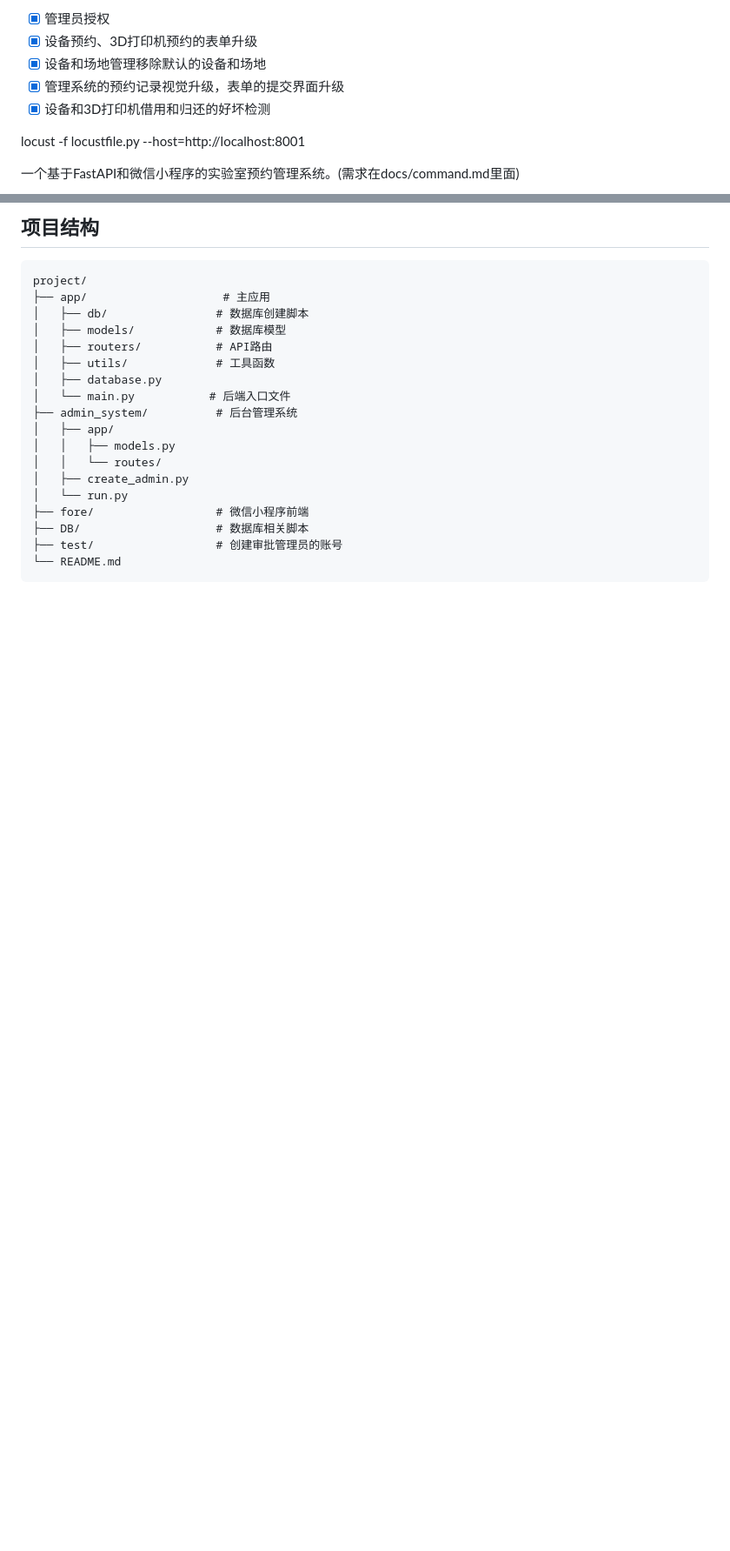
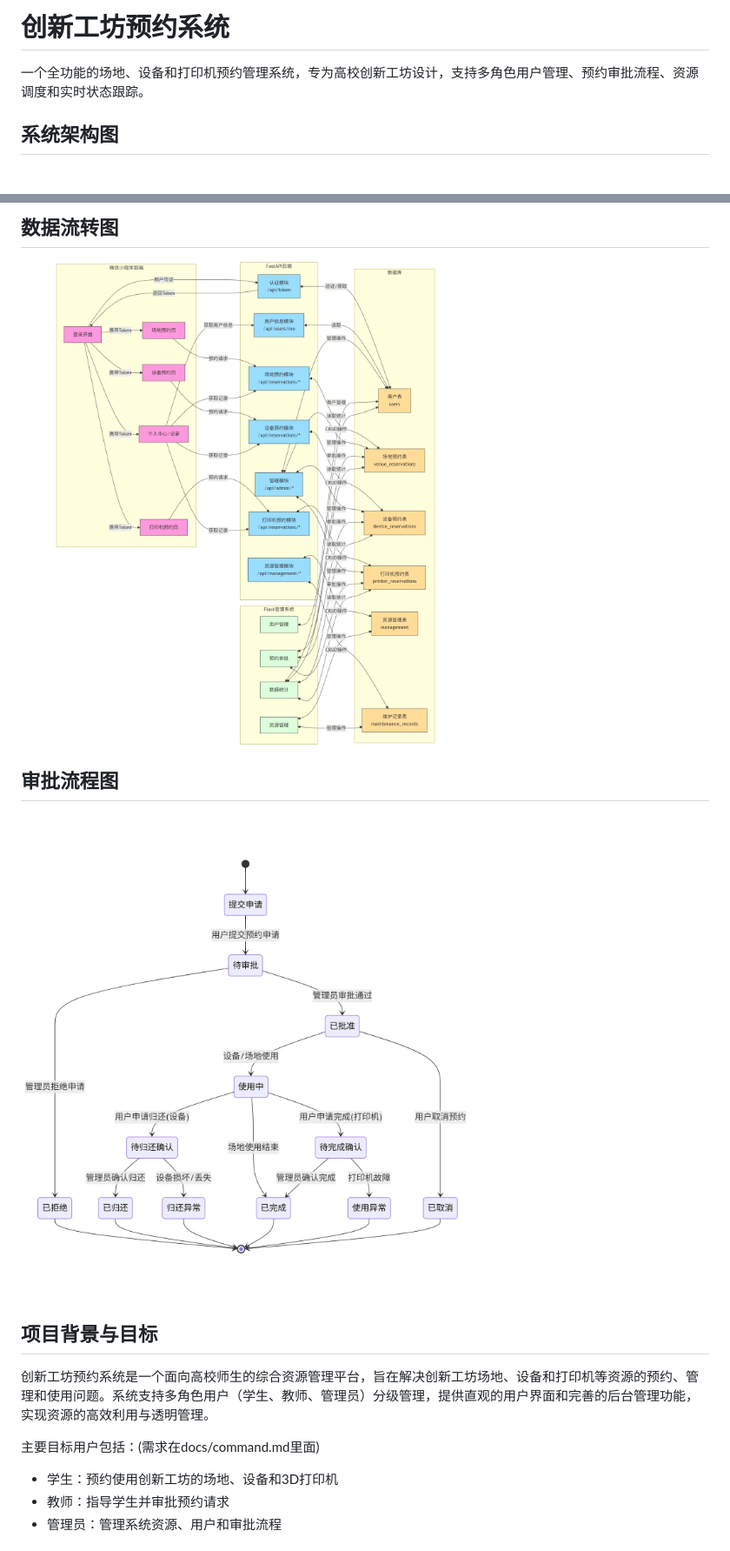
Before and after one commit to zzyss-marker/newinno, a Markdown page: README.md, 2 parts joined by grey strips. Shown: that part at 87% size. Drawn GitHub-style; pictures changed too: image/README/1746458198218.png (added), image/README/1746458292911.png (added); blank space fills up the shorter version.

````diff
--- a/README.md
+++ b/README.md
@@ -4,11 +5,7 @@ ToDOList
 
-* [X] 管理员授权
-* [X] 设备预约、3D打印机预约的表单升级
-* [X] 设备和场地管理移除默认的设备和场地
-* [X] 管理系统的预约记录视觉升级，表单的提交界面升级
-* [X] 设备和3D打印机借用和归还的好坏检测
+# 创新工坊预约系统
 
-locust -f locustfile.py --host=http://localhost:8001
+一个全功能的场地、设备和打印机预约管理系统，专为高校创新工坊设计，支持多角色用户管理、预约审批流程、资源调度和实时状态跟踪。
 
-一个基于FastAPI和微信小程序的实验室预约管理系统。(需求在docs/command.md里面)
+## 系统架构图
 
@@ -16,22 +15,19 @@ locust -f locustfile.py --host=http://localhost:8001
 
-## 项目结构
+## 数据流转图
 
-```
-project/
-├── app/                    # 主应用
-│   ├── db/                # 数据库创建脚本
-│   ├── models/            # 数据库模型
-│   ├── routers/           # API路由
-│   ├── utils/             # 工具函数
-│   ├── database.py
-│   └── main.py           # 后端入口文件
-├── admin_system/          # 后台管理系统
-│   ├── app/
-│   │   ├── models.py
-│   │   └── routes/
-│   ├── create_admin.py
-│   └── run.py
-├── fore/                  # 微信小程序前端
-├── DB/                    # 数据库相关脚本
-├── test/                  # 创建审批管理员的账号
-└── README.md
+![1746458198218](image/README/1746458198218.png)
+
+## 审批流程图
+
+![1746458292911](image/README/1746458292911.png)
+
+## 项目背景与目标
+
+创新工坊预约系统是一个面向高校师生的综合资源管理平台，旨在解决创新工坊场地、设备和打印机等资源的预约、管理和使用问题。系统支持多角色用户（学生、教师、管理员）分级管理，提供直观的用户界面和完善的后台管理功能，实现资源的高效利用与透明管理。
+
+主要目标用户包括：(需求在docs/command.md里面)
+
+- 学生：预约使用创新工坊的场地、设备和3D打印机
+- 教师：指导学生并审批预约请求
+- 管理员：管理系统资源、用户和审批流程
+
````
Also changed, not shown: other parts of README.md (+204 -101 lines), image/README/1739079874624.png (deleted), image/README/1746457657772.jpg (added), image/README/1746458090927.png (added).
